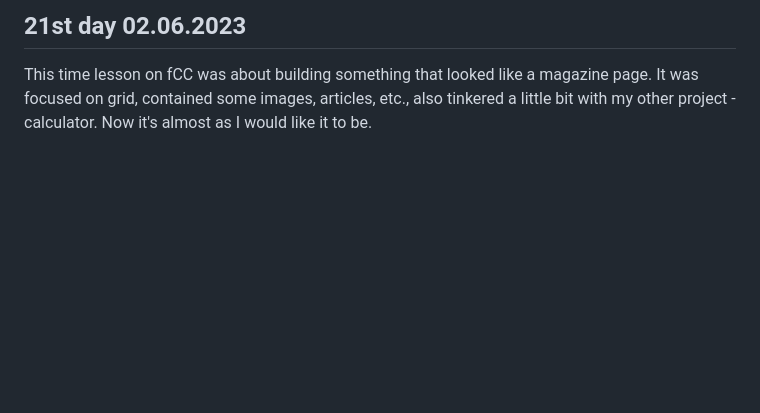
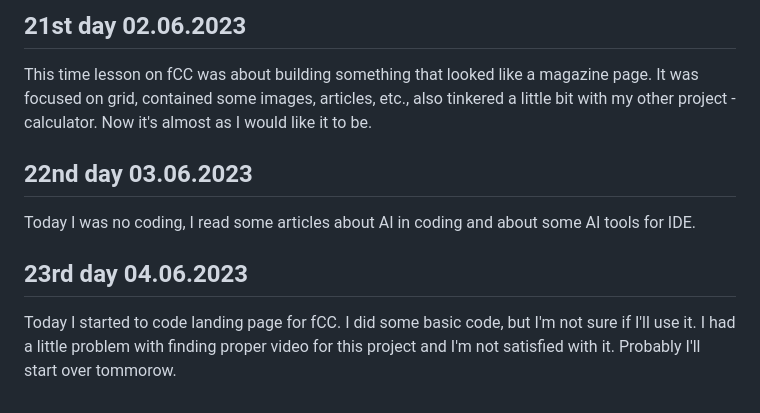
Before and after one commit to AdrianOsak/100_days_of_code, a Markdown page: README.md, the part around the change. Rendered like a GitHub page; blank space fills up the shorter version.

```diff
--- a/README.md
+++ b/README.md
@@ -86,3 +86,12 @@ Today I finished technical documentation page, added media queries and fixed som
 ## 21st day 02.06.2023
 
 This time lesson on fCC was about building something that looked like a magazine page. It was focused on grid, contained some images, articles, etc., also tinkered a little bit with my other project - calculator. Now it's almost as I would like it to be.
+
+
+## 22nd day 03.06.2023
+
+Today I was no coding, I read some articles about AI in coding and about some AI tools for IDE.
+
+## 23rd day 04.06.2023
+
+Today I started to code landing page for fCC. I did some basic code, but I'm not sure if I'll use it. I had a little problem with finding proper video for this project and I'm not satisfied with it. Probably I'll start over tommorow.
```
